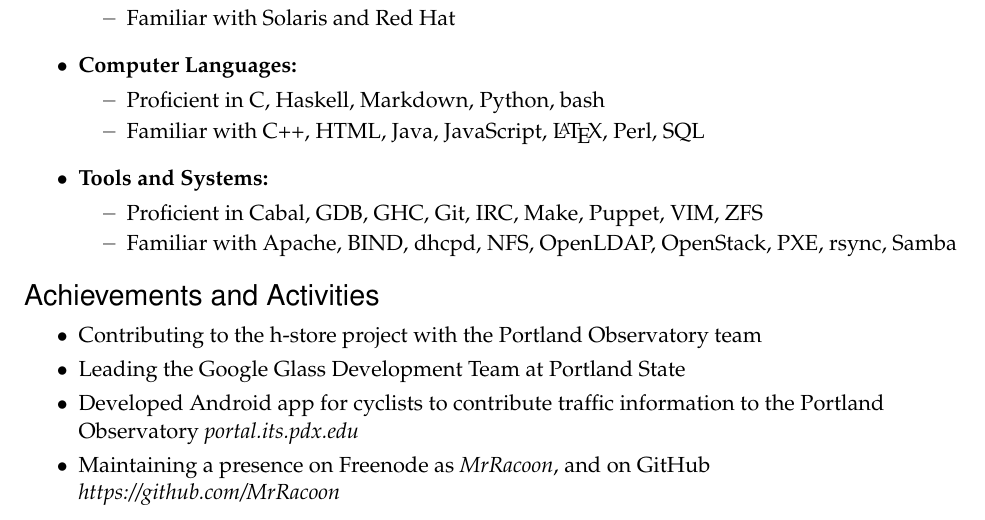
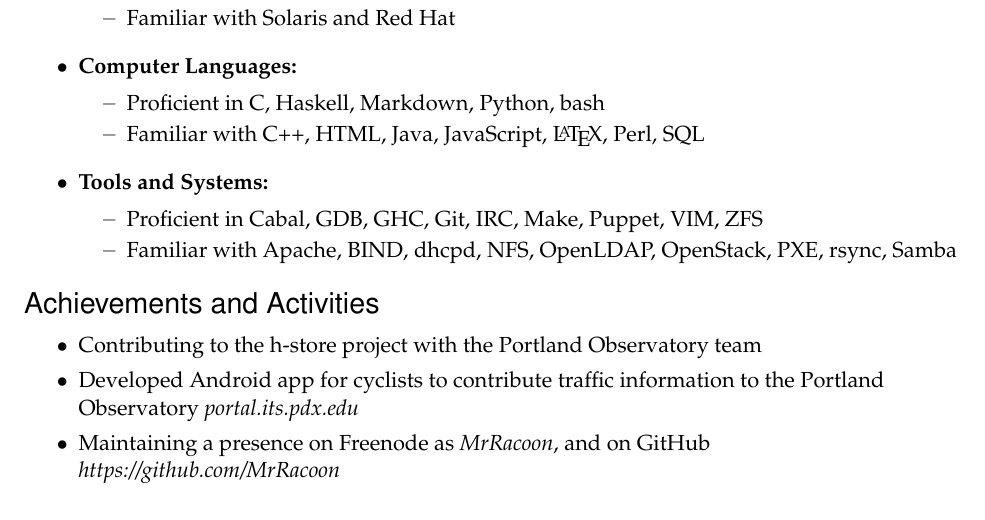
Before and after one commit to vunhatminh241191/Resume, a LaTeX CV (resume.tex): part of the page, cut so that both start at the same text. Compiled offline with pdfLaTeX.

Commit message:
Updated on Sat May 31 18:55:32 PDT 2014

```diff
--- a/resume.tex
+++ b/resume.tex
@@ -136,7 +136,6 @@
 %%%%%%%%%%%%%%%%%%%%%%%%
 \begin{ressection}{Achievements and Activities}
     \resitem{Contributing to the h-store project with the Portland Observatory team}
-    \resitem{Leading the Google Glass Development Team at Portland State}
     \resitem{Developed Android app for cyclists to contribute traffic information to the Portland Observatory \textit{portal.its.pdx.edu}}
     \resitem{Maintaining a presence on Freenode as \textit{MrRacoon}, and on GitHub \textit{https://github.com/MrRacoon}}
 \end{ressection}
```
Also changed, not shown: Erik_Sutherland_Resume.png.
